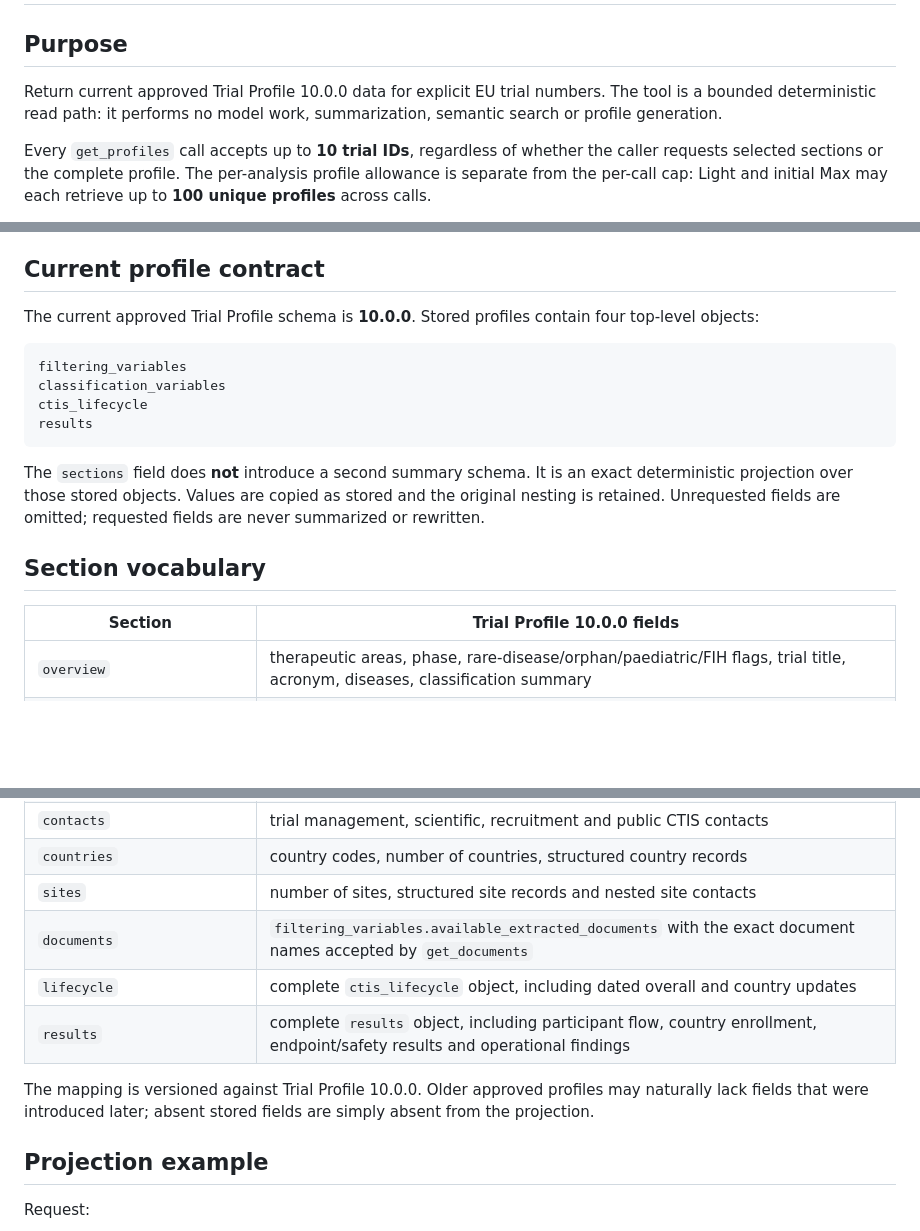
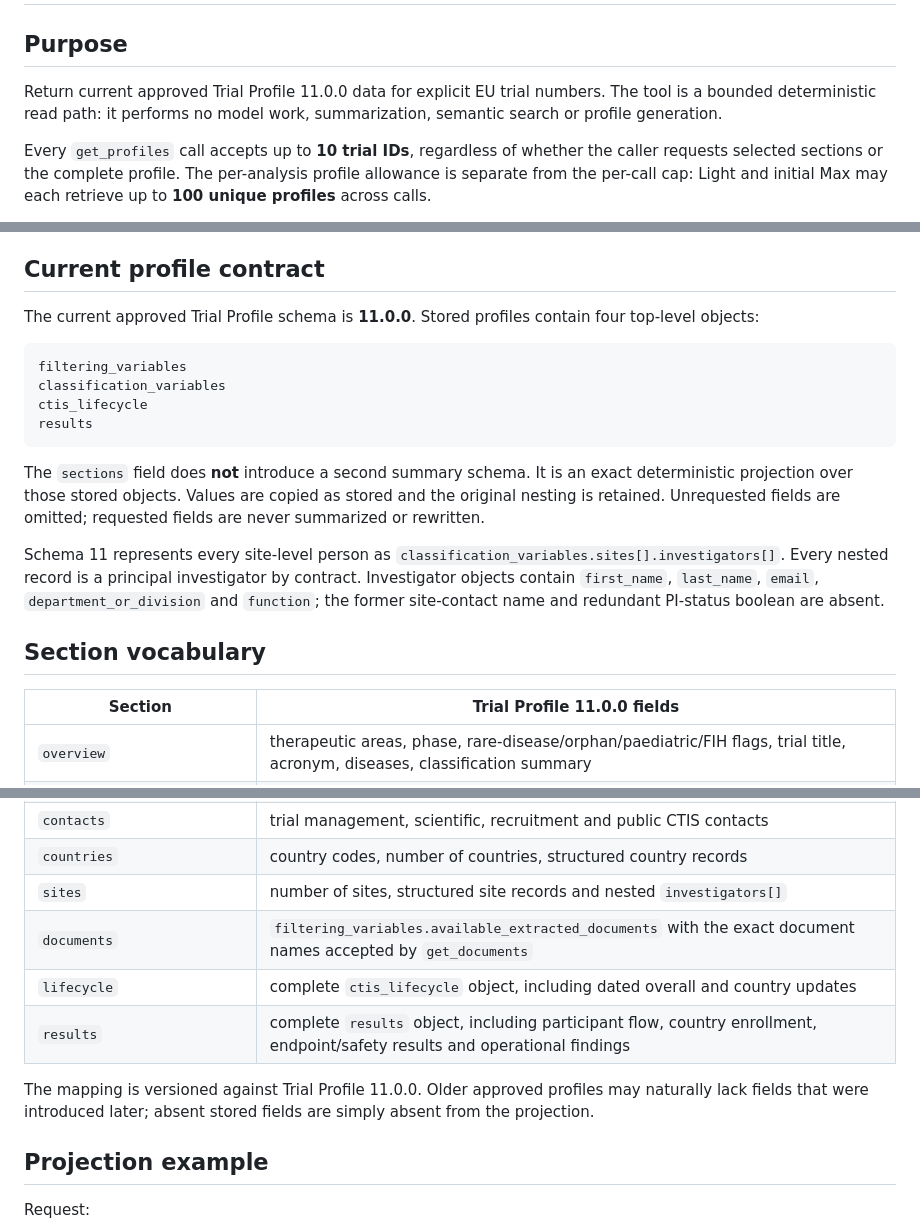
Before and after one commit to tarous89/intel_mcp, a Markdown page: docs/get-profiles.md, 3 parts joined by grey strips. GitHub-like rendering; blank space fills up the shorter version.

Commit message:
Trial Profile v11: docs/get-profiles.md

````diff
--- a/docs/get-profiles.md
+++ b/docs/get-profiles.md
@@ -2,7 +2,7 @@
 
 ## Purpose
 
-Return current approved Trial Profile 10.0.0 data for explicit EU trial numbers. The tool is a bounded deterministic read path: it performs no model work, summarization, semantic search or profile generation.
+Return current approved Trial Profile 11.0.0 data for explicit EU trial numbers. The tool is a bounded deterministic read path: it performs no model work, summarization, semantic search or profile generation.
 
 Every `get_profiles` call accepts up to **10 trial IDs**, regardless of whether the caller requests selected sections or the complete profile. The per-analysis profile allowance is separate from the per-call cap: Light and initial Max may each retrieve up to **100 unique profiles** across calls.
 
@@ -40,7 +40,7 @@ The only input added to the original `get_profiles` contract is optional `sectio
 
 ## Current profile contract
 
-The current approved Trial Profile schema is **10.0.0**. Stored profiles contain four top-level objects:
+The current approved Trial Profile schema is **11.0.0**. Stored profiles contain four top-level objects:
 
 ```text
 filtering_variables
@@ -51,9 +51,11 @@ results
 
 The `sections` field does **not** introduce a second summary schema. It is an exact deterministic projection over those stored objects. Values are copied as stored and the original nesting is retained. Unrequested fields are omitted; requested fields are never summarized or rewritten.
 
+Schema 11 represents every site-level person as `classification_variables.sites[].investigators[]`. Every nested record is a principal investigator by contract. Investigator objects contain `first_name`, `last_name`, `email`, `department_or_division` and `function`; the former site-contact name and redundant PI-status boolean are absent.
+
 ## Section vocabulary
 
-| Section | Trial Profile 10.0.0 fields |
+| Section | Trial Profile 11.0.0 fields |
 |---|---|
 | `overview` | therapeutic areas, phase, rare-disease/orphan/paediatric/FIH flags, trial title, acronym, diseases, classification summary |
 | `population` | eligible sexes, target-population summary, disease stage/severity, treatment settings, population characteristics, biomarkers |
@@ -65,12 +67,12 @@ The `sections` field does **not** introduce a second summary schema. It is an ex
 | `sponsor_and_organizations` | sponsor, legal representative, third-party organizations |
 | `contacts` | trial management, scientific, recruitment and public CTIS contacts |
 | `countries` | country codes, number of countries, structured country records |
-| `sites` | number of sites, structured site records and nested site contacts |
+| `sites` | number of sites, structured site records and nested `investigators[]` |
 | `documents` | `filtering_variables.available_extracted_documents` with the exact document names accepted by `get_documents` |
 | `lifecycle` | complete `ctis_lifecycle` object, including dated overall and country updates |
 | `results` | complete `results` object, including participant flow, country enrollment, endpoint/safety results and operational findings |
 
-The mapping is versioned against Trial Profile 10.0.0. Older approved profiles may naturally lack fields that were introduced later; absent stored fields are simply absent from the projection.
+The mapping is versioned against Trial Profile 11.0.0. Older approved profiles may naturally lack fields that were introduced later; absent stored fields are simply absent from the projection.
 
 ## Projection example
 
````
Also changed, not shown: other parts of docs/get-profiles.md (+1 -1 lines).
